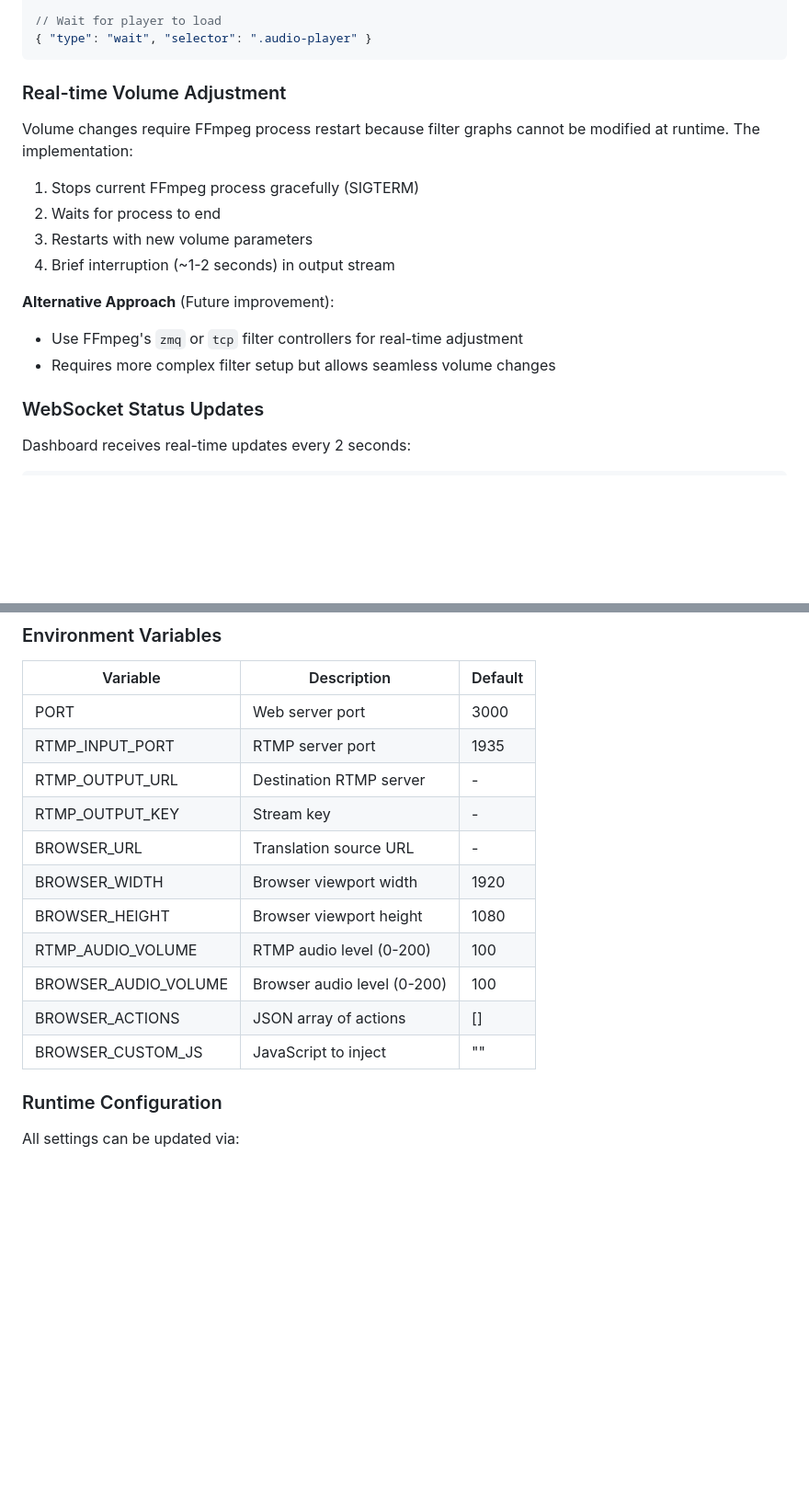
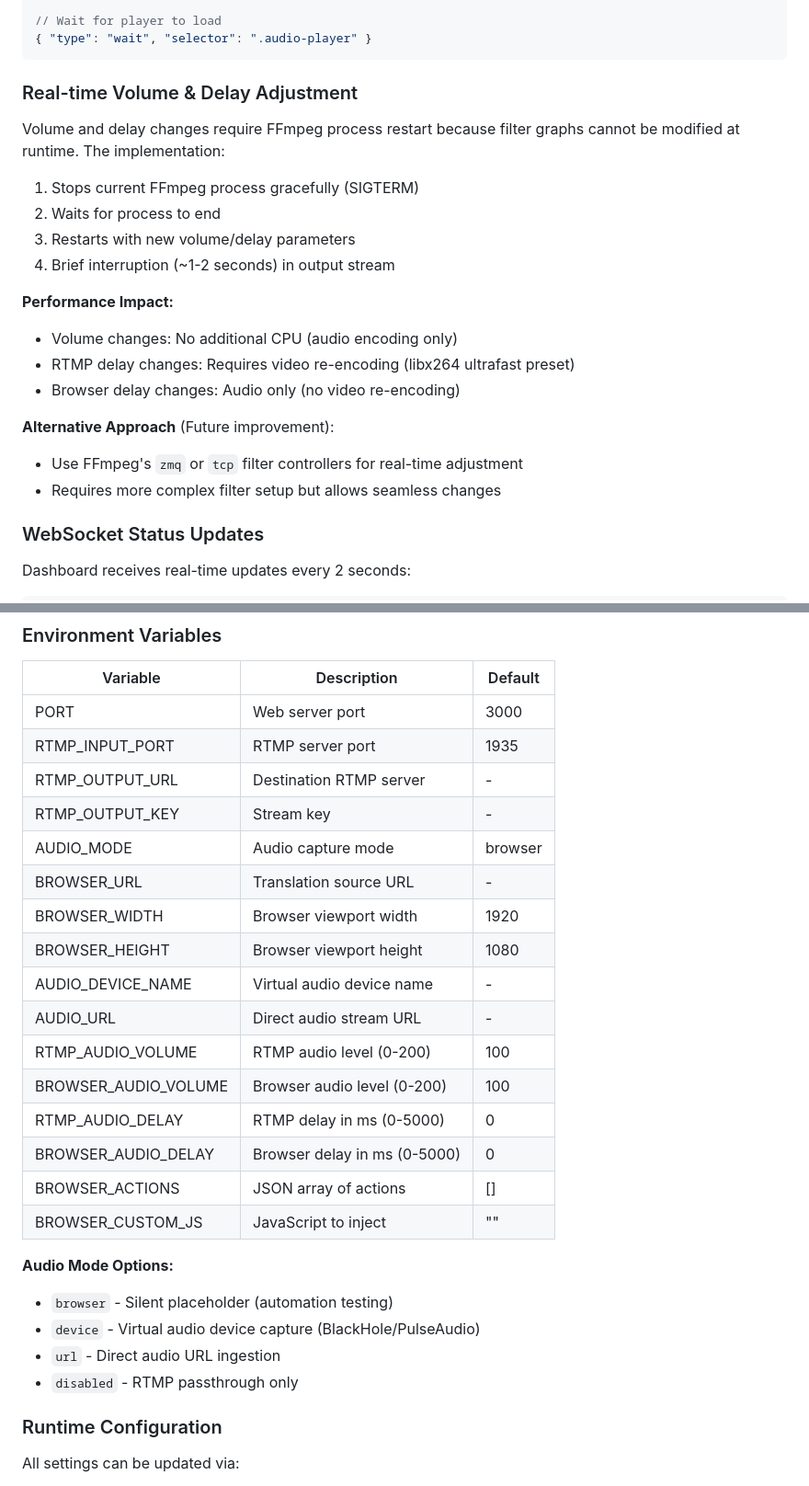
Before and after one commit to NACCanada/nac-translation-app, a Markdown page: claude.md, 2 parts joined by grey strips. Shown: that part at 92% size. GitHub-like rendering; blank space fills up the shorter version.

````diff
--- a/claude.md
+++ b/claude.md
@@ -119,18 +170,23 @@ Puppeteer provides several automation capabilities:
 { "type": "wait", "selector": ".audio-player" }
 ```
 
-### Real-time Volume Adjustment
+### Real-time Volume & Delay Adjustment
 
-Volume changes require FFmpeg process restart because filter graphs cannot be modified at runtime. The implementation:
+Volume and delay changes require FFmpeg process restart because filter graphs cannot be modified at runtime. The implementation:
 
 1. Stops current FFmpeg process gracefully (SIGTERM)
 2. Waits for process to end
-3. Restarts with new volume parameters
+3. Restarts with new volume/delay parameters
 4. Brief interruption (~1-2 seconds) in output stream
+
+**Performance Impact:**
+- Volume changes: No additional CPU (audio encoding only)
+- RTMP delay changes: Requires video re-encoding (libx264 ultrafast preset)
+- Browser delay changes: Audio only (no video re-encoding)
 
 **Alternative Approach** (Future improvement):
 - Use FFmpeg's `zmq` or `tcp` filter controllers for real-time adjustment
-- Requires more complex filter setup but allows seamless volume changes
+- Requires more complex filter setup but allows seamless changes
 
 ### WebSocket Status Updates
 
@@ -163,13 +219,24 @@ Dashboard receives real-time updates every 2 seconds:
 | RTMP_INPUT_PORT | RTMP server port | 1935 |
 | RTMP_OUTPUT_URL | Destination RTMP server | - |
 | RTMP_OUTPUT_KEY | Stream key | - |
+| AUDIO_MODE | Audio capture mode | browser |
 | BROWSER_URL | Translation source URL | - |
 | BROWSER_WIDTH | Browser viewport width | 1920 |
 | BROWSER_HEIGHT | Browser viewport height | 1080 |
+| AUDIO_DEVICE_NAME | Virtual audio device name | - |
+| AUDIO_URL | Direct audio stream URL | - |
 | RTMP_AUDIO_VOLUME | RTMP audio level (0-200) | 100 |
 | BROWSER_AUDIO_VOLUME | Browser audio level (0-200) | 100 |
+| RTMP_AUDIO_DELAY | RTMP delay in ms (0-5000) | 0 |
+| BROWSER_AUDIO_DELAY | Browser delay in ms (0-5000) | 0 |
 | BROWSER_ACTIONS | JSON array of actions | [] |
 | BROWSER_CUSTOM_JS | JavaScript to inject | "" |
+
+**Audio Mode Options:**
+- `browser` - Silent placeholder (automation testing)
+- `device` - Virtual audio device capture (BlackHole/PulseAudio)
+- `url` - Direct audio URL ingestion
+- `disabled` - RTMP passthrough only
 
 ### Runtime Configuration
 
````
Also changed, not shown: other parts of claude.md (+78 -27 lines).
